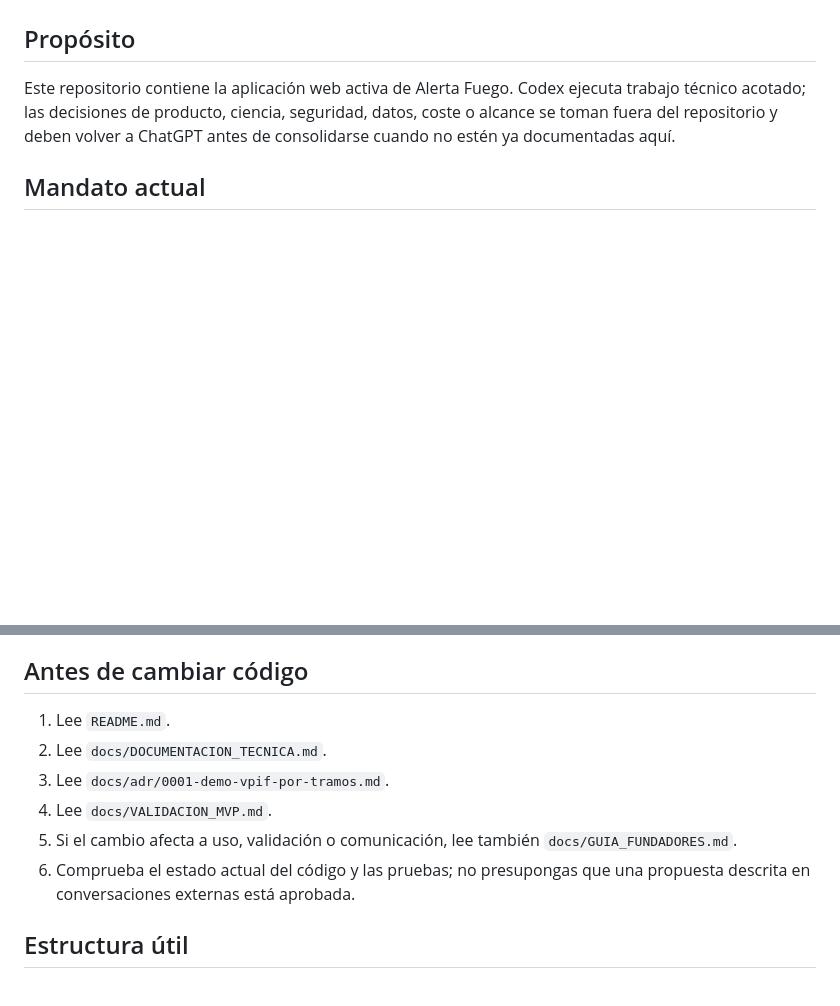
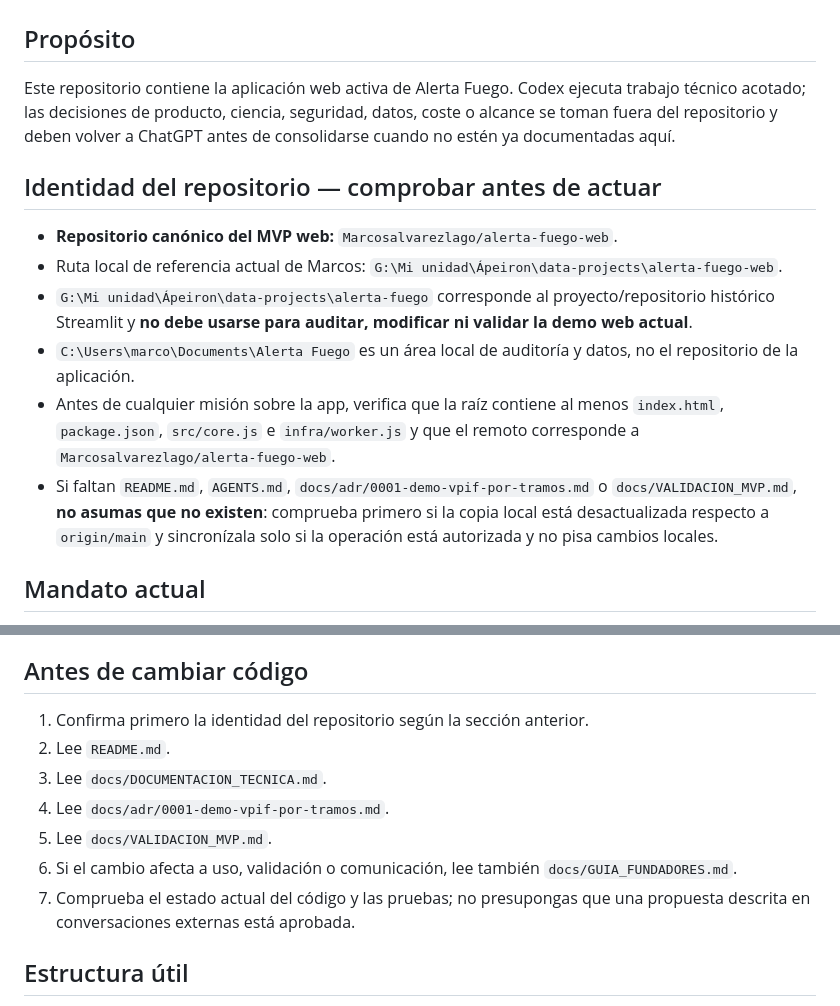
Before and after one commit to Marcosalvarezlago/alerta-fuego-web, a Markdown page: AGENTS.md, 2 parts joined by grey strips. Rendered like a GitHub page; blank space fills up the shorter version.

Commit message:
Document canonical repository identity for Codex

```diff
--- a/AGENTS.md
+++ b/AGENTS.md
@@ -2,6 +2,14 @@
 
 ## Propósito
 Este repositorio contiene la aplicación web activa de Alerta Fuego. Codex ejecuta trabajo técnico acotado; las decisiones de producto, ciencia, seguridad, datos, coste o alcance se toman fuera del repositorio y deben volver a ChatGPT antes de consolidarse cuando no estén ya documentadas aquí.
+
+## Identidad del repositorio — comprobar antes de actuar
+- **Repositorio canónico del MVP web:** `Marcosalvarezlago/alerta-fuego-web`.
+- Ruta local de referencia actual de Marcos: `G:\Mi unidad\Ápeiron\data-projects\alerta-fuego-web`.
+- `G:\Mi unidad\Ápeiron\data-projects\alerta-fuego` corresponde al proyecto/repositorio histórico Streamlit y **no debe usarse para auditar, modificar ni validar la demo web actual**.
+- `C:\Users\marco\Documents\Alerta Fuego` es un área local de auditoría y datos, no el repositorio de la aplicación.
+- Antes de cualquier misión sobre la app, verifica que la raíz contiene al menos `index.html`, `package.json`, `src/core.js` e `infra/worker.js` y que el remoto corresponde a `Marcosalvarezlago/alerta-fuego-web`.
+- Si faltan `README.md`, `AGENTS.md`, `docs/adr/0001-demo-vpif-por-tramos.md` o `docs/VALIDACION_MVP.md`, **no asumas que no existen**: comprueba primero si la copia local está desactualizada respecto a `origin/main` y sincronízala solo si la operación está autorizada y no pisa cambios locales.
 
 ## Mandato actual
 La siguiente demo debe conservar el modelo de José Antonio `VPIF = V0 · FV · FP` e incorporar **cálculo por tramos** antes del siguiente lanzamiento. La decisión está registrada en `docs/adr/0001-demo-vpif-por-tramos.md`.
@@ -11,12 +19,13 @@ No implementar todavía el modelo por tramos salvo autorización explícita post
 Rothermel, ZAFM40, WAF, LFMC, solver 2D, spotting y otras ampliaciones científicas son I+D+i futura y no deben incorporarse al MVP por iniciativa propia.
 
 ## Antes de cambiar código
-1. Lee `README.md`.
-2. Lee `docs/DOCUMENTACION_TECNICA.md`.
-3. Lee `docs/adr/0001-demo-vpif-por-tramos.md`.
-4. Lee `docs/VALIDACION_MVP.md`.
-5. Si el cambio afecta a uso, validación o comunicación, lee también `docs/GUIA_FUNDADORES.md`.
-6. Comprueba el estado actual del código y las pruebas; no presupongas que una propuesta descrita en conversaciones externas está aprobada.
+1. Confirma primero la identidad del repositorio según la sección anterior.
+2. Lee `README.md`.
+3. Lee `docs/DOCUMENTACION_TECNICA.md`.
+4. Lee `docs/adr/0001-demo-vpif-por-tramos.md`.
+5. Lee `docs/VALIDACION_MVP.md`.
+6. Si el cambio afecta a uso, validación o comunicación, lee también `docs/GUIA_FUNDADORES.md`.
+7. Comprueba el estado actual del código y las pruebas; no presupongas que una propuesta descrita en conversaciones externas está aprobada.
 
 ## Estructura útil
 - `index.html`: interfaz web activa.
```
